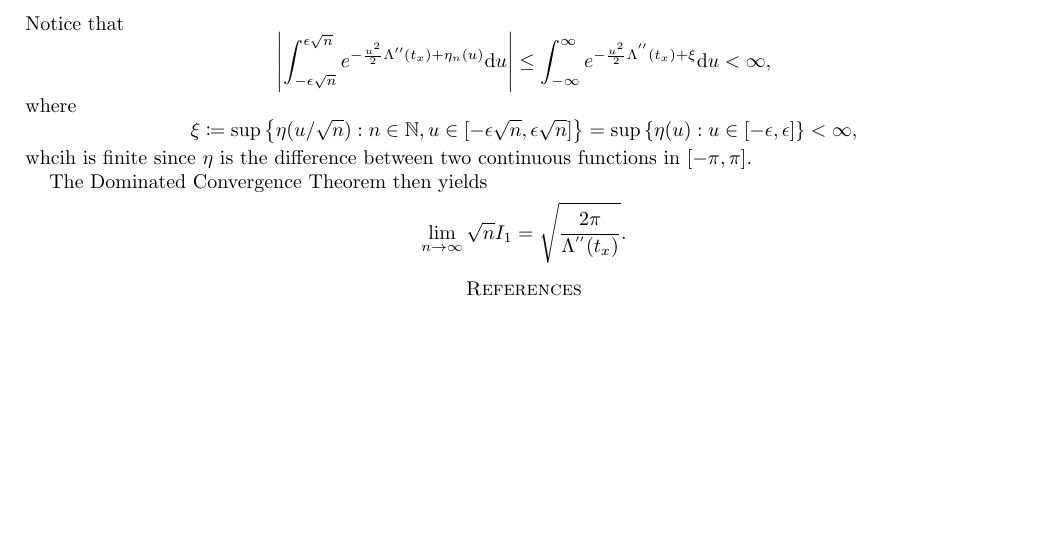
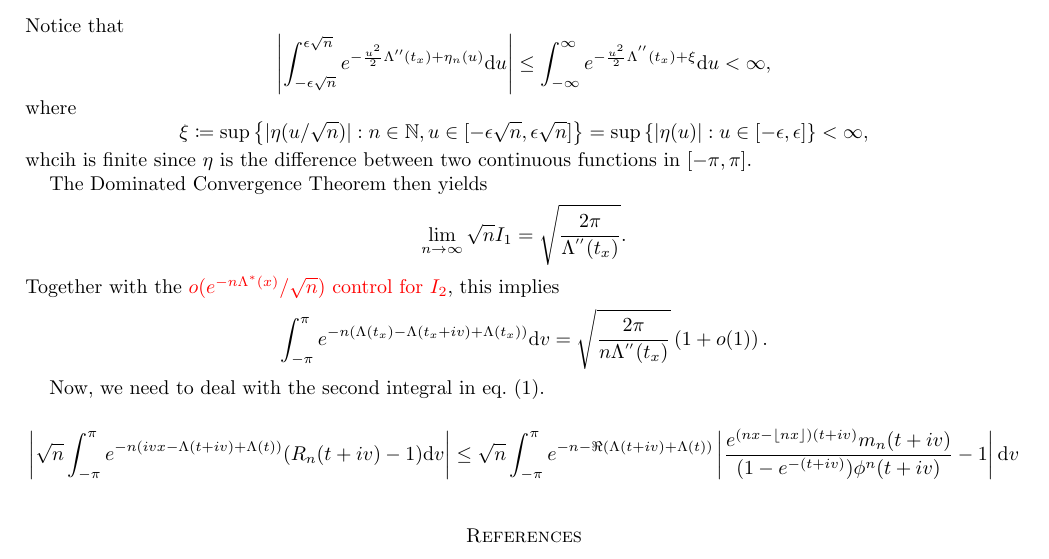
Before and after one commit to soy-esaul/drafts, a LaTeX paper (sharp_deviations_erw.tex): part of page 2 of 2, cut so that both start at the same text, the shorter picture padded with empty space. Compiled offline with pdfLaTeX.

Commit message:
Corrections

```diff
--- a/sharp_deviations_erw.tex
+++ b/sharp_deviations_erw.tex
@@ -53,9 +53,17 @@ For the first integral, we have
     I_1 &= \frac{1}{\sqrt{n}}\int_{-\epsilon\sqrt{n}}^{\epsilon\sqrt{n}} e^{-n (\frac{u^2}{2n}\Lambda''(t_x) + \frac1n\eta\left(\frac{u}{\sqrt{n}}\right) )}\mathrm d u = \frac{1}{\sqrt{n}} \int_{-\epsilon\sqrt{n}}^{\epsilon\sqrt{n}} e^{-\frac{u^2}{2}\Lambda''(t_x) + \eta\left(\frac u{\sqrt{n}}\right) }\mathrm d u, \intertext{where, by hypothesis, $\eta\left( \frac{u}{\sqrt{n}} \right)\to 0$ as $n\to\infty$.}
 \end{align*}
 Notice that \[  \left\lvert\int_{-\epsilon\sqrt{n}}^{\epsilon\sqrt{n}} e^{-\frac{u^2}{2}\Lambda''(t_x) + \eta_n(u) }\mathrm d u \right\rvert \le \int_{-\infty}^{\infty} e^{-\frac{u^2}{2}\Lambda^{''}(t_x) + \xi} \d u < \infty,\]
-where \[\xi \coloneqq \sup\left\{ \eta(u/\sqrt n) :   n\in \mathbb N, u \in [-\epsilon\sqrt{n}, \epsilon\sqrt{n}]  \right\} = \sup\left\{ \eta(u) : u \in [ -\epsilon, \epsilon] \right\} < \infty, \] whcih is finite since $\eta$ is the difference between two continuous functions in $[-\pi,\pi].$
+where \[\xi \coloneqq \sup\left\{ \lvert\eta(u/\sqrt n)\rvert :   n\in \mathbb N, u \in [-\epsilon\sqrt{n}, \epsilon\sqrt{n}]  \right\} = \sup\left\{ \lvert\eta(u)\rvert : u \in [ -\epsilon, \epsilon] \right\} < \infty, \] whcih is finite since $\eta$ is the difference between two continuous functions in $[-\pi,\pi].$
 
 The Dominated Convergence Theorem then yields \[ \lim_{n\to\infty} \sqrt{n} I_1 = \sqrt{ \frac{2\pi}{\Lambda^{''}(t_x)} }.  \]
+Together with the {\color{red}$o(e^{-n\Lambda^*(x)}/\sqrt{n})$ control for $I_2$}, this implies \[ \int_{-\pi}^\pi e^{-n(\Lambda(t_x)-\Lambda(t_x+iv)+\Lambda(t_x))} \d v = \sqrt{\frac{2\pi}{n\Lambda^{''}(t_x)}}\left(1 + o(1)\right).\]
+
+Now, we need to deal with the second integral in \cref{eq:integral}.
+
+\begin{align*}
+    %\int_{-\pi}^\pi e^{-n( ivx -  \Lambda(t+iv) + \Lambda(t) )}\mathrm d v + \frac{ e^{-n(xt-\Lambda(t))} }{2\pi} \int_{-\pi}^\pi e^{-n( ivx -  \Lambda(t+iv) + \Lambda(t) )}( R_n(t+iv) - 1)\mathrm d v
+    \left\lvert\sqrt{n}\int_{-\pi}^\pi e^{-n( ivx -  \Lambda(t+iv) + \Lambda(t) )}( R_n(t+iv) - 1)\d v\right\rvert \le \sqrt{n}\int_{-\pi}^\pi e^{-n-\Re(\Lambda(t+iv)+\Lambda(t))}\left\lvert \frac{e^{ (nx-\lfloor nx \rfloor)(t+iv) } m_n(t+iv)}{(1-e^{-(t+iv)})\phi^n(t+iv)}-1 \right\rvert \d v\\
+\end{align*}
 
 \printbibliography
 
```
Also changed, not shown: sharp_deviations_erw.pdf.
